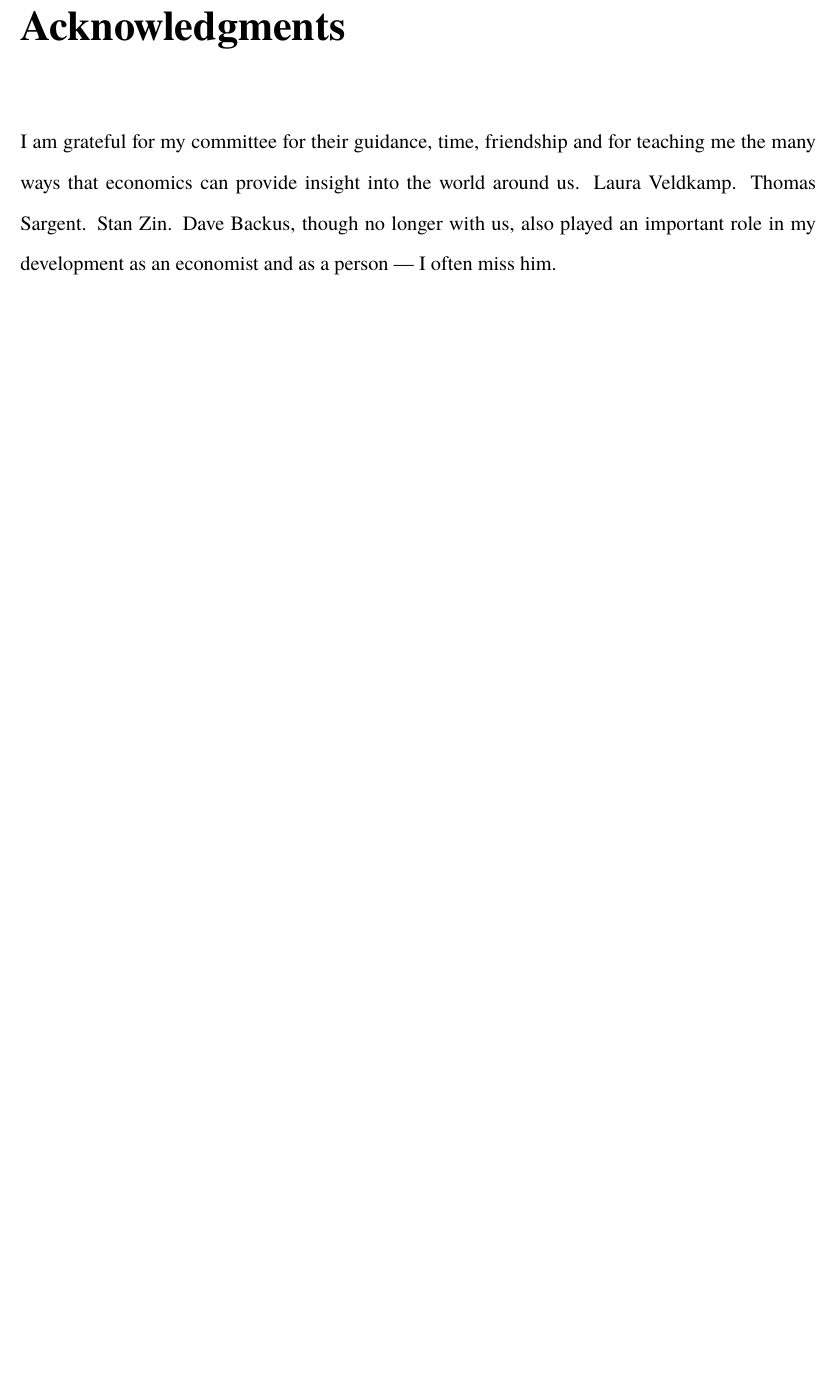
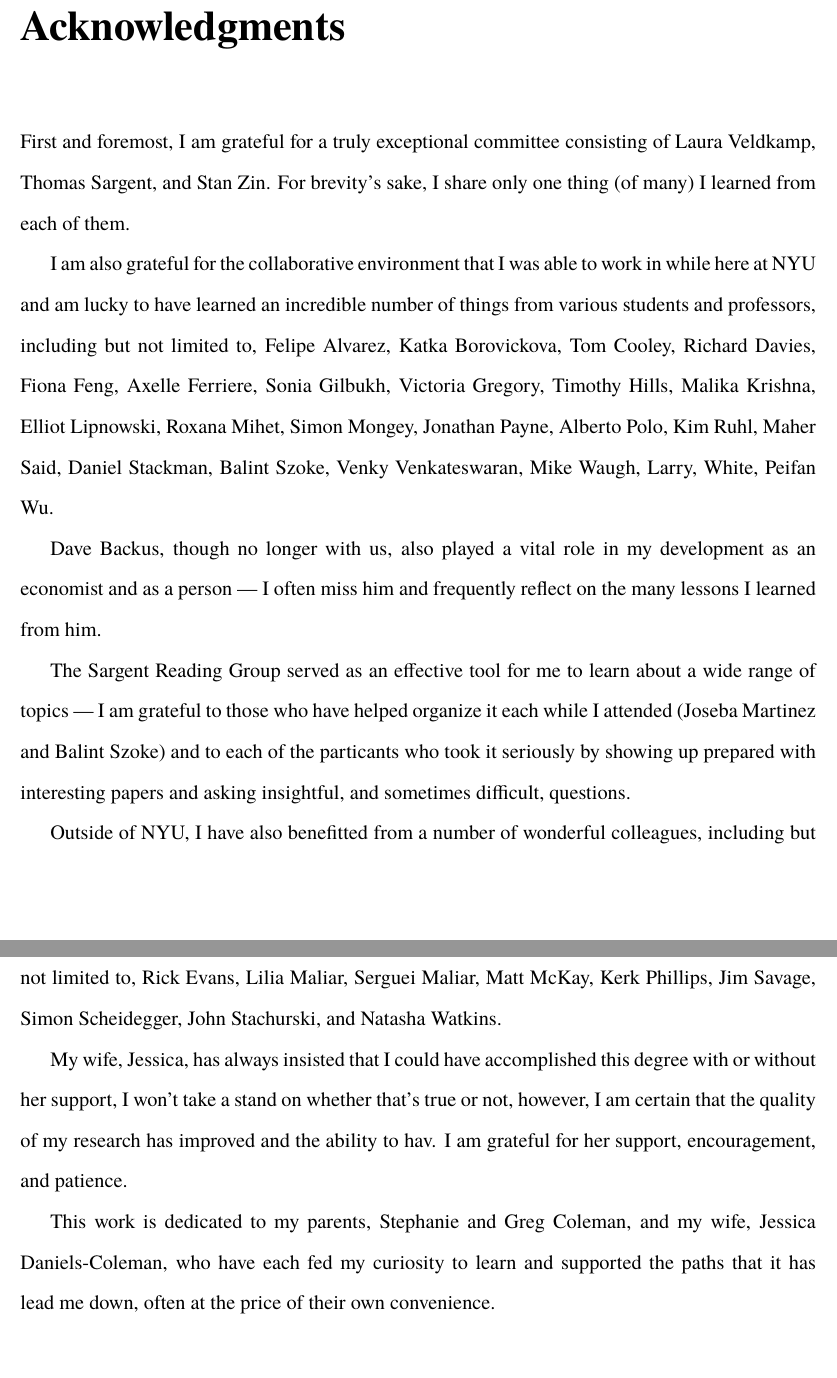
Before and after one commit to cc7768/Dissertation, a LaTeX thesis (ms/dissertation.tex): part of page 2 of 93 before the commit and two parts of pages 2 and 3 of 94 after it, the two joined at a grey line, cut so that both start at the same text, the shorter picture padded with empty space. Compiled offline with pdfLaTeX.

```diff
--- a/ms/dissertation.tex
+++ b/ms/dissertation.tex
@@ -202,12 +202,38 @@
 % ---------------
 \chapter{Acknowledgments}
 
-  I am grateful for my committee for their guidance, time, friendship and for teaching me the many
-  ways that economics can provide insight into the world around us. Laura Veldkamp. Thomas Sargent.
-  Stan Zin. Dave Backus, though no longer with us, also played an important role in my development
-  as an economist and as a person --- I often miss him.
+  First and foremost, I am grateful for a truly exceptional committee consisting of Laura Veldkamp,
+  Thomas Sargent, and Stan Zin. For brevity's sake, I share only one thing (of many) I learned from
+  each of them.
 
-\newpage
+  I am also grateful for the collaborative environment that I was able to work in while here at NYU
+  and am lucky to have learned an incredible number of things from various students and professors,
+  including but not limited to, Felipe Alvarez, Katka Borovickova, Tom Cooley, Richard Davies, Fiona
+  Feng, Axelle Ferriere, Sonia Gilbukh, Victoria Gregory, Timothy Hills, Malika Krishna, Elliot
+  Lipnowski, Roxana Mihet, Simon Mongey, Jonathan Payne, Alberto Polo, Kim Ruhl, Maher Said, Daniel
+  Stackman, Balint Szoke, Venky Venkateswaran, Mike Waugh, Larry, White, Peifan Wu.
+
+  Dave Backus, though no longer with us, also played a vital role in my development as an economist
+  and as a person --- I often miss him and frequently reflect on the many lessons I learned from
+  him.
+
+  The Sargent Reading Group served as an effective tool for me to learn about a wide range of topics
+  --- I am grateful to those who have helped organize it each while I attended (Joseba Martinez and
+  Balint Szoke) and to each of the particants who took it seriously by showing up prepared with
+  interesting papers and asking insightful, and sometimes difficult, questions.
+
+  Outside of NYU, I have also benefitted from a number of wonderful colleagues, including but not
+  limited to, Rick Evans, Lilia Maliar, Serguei Maliar, Matt McKay, Kerk Phillips, Jim Savage, Simon
+  Scheidegger, John Stachurski, and Natasha Watkins.
+
+  My wife, Jessica, has always insisted that I could have accomplished this degree with or without
+  her support, I won't take a stand on whether that's true or not, however, I am certain that the
+  quality of my research has improved and the ability to hav. I am grateful for her
+  support, encouragement, and patience.
+
+  This work is dedicated to my parents, Stephanie and Greg Coleman, and my wife, Jessica
+  Daniels-Coleman, who have each fed my curiosity to learn and supported the paths that it has lead
+  me down, often at the price of their own convenience.
 
 \newpage
 
```
Also changed, not shown: forms/AlumniCard.pdf (added), forms/DefenseApplication.pdf (added), forms/DefenseBallot.pdf (added), forms/DissertationApprovalForm.pdf (added), forms/IndemnityStatement.pdf (added), forms/ProquestSubmission.pdf (added), forms/SternDefenseInstructions.pdf (added), forms/SurveyEarnedDoctorate.pdf (added).
